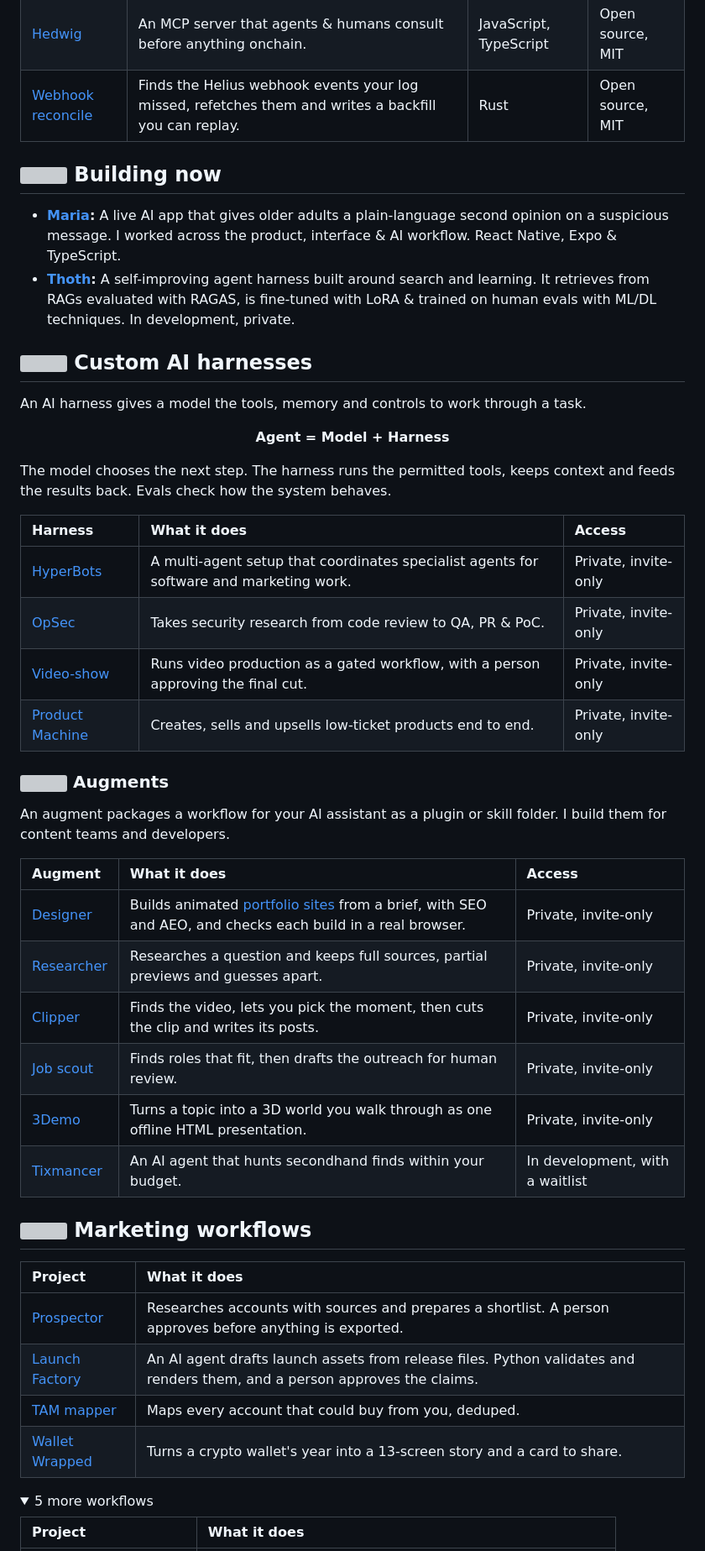
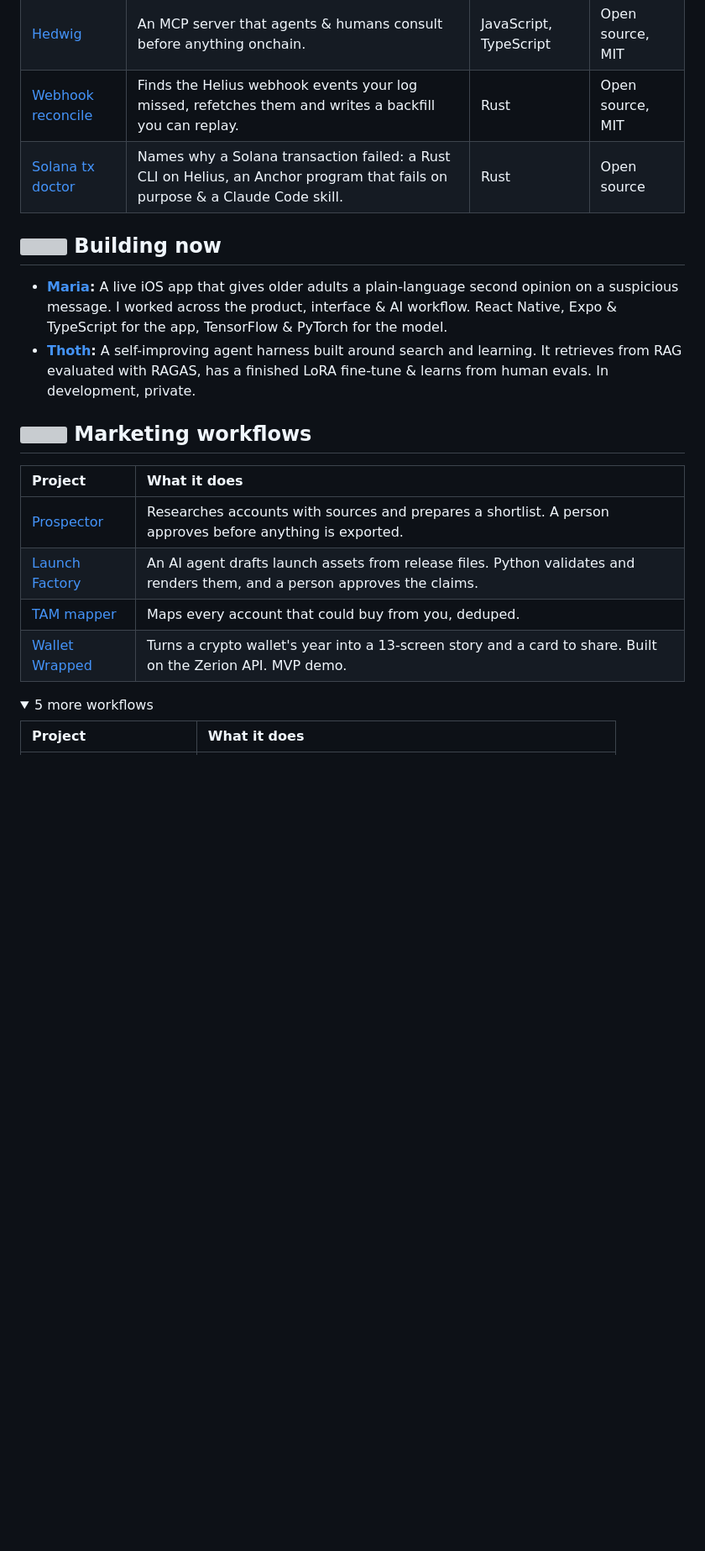
Before and after one commit to gabchess/gabchess, a Markdown page: README.md, the part around one of its changes. Shown at 84% size. Drawn GitHub-style; folded sections open; blank space fills up the shorter version; grey boxes are pictures that could not be loaded.

```diff
--- a/README.md
+++ b/README.md
@@ -33,41 +54,12 @@ Public repos you can read, run & fork. Scout and Hedwig are MCP servers you can
 | [Scout](https://github.com/gabchess/scout-onchain) | An MCP server that gives your agent onchain analytics: wallet lookup, PnL and DCA proposals that wait for your approval. | Python | Open source, MIT |
 | [Hedwig](https://github.com/gabchess/hedwig) | An MCP server that agents & humans consult before anything onchain. | JavaScript, TypeScript | Open source, MIT |
 | [Webhook reconcile](https://github.com/gabchess/helius-webhook-reconcile) | Finds the Helius webhook events your log missed, refetches them and writes a backfill you can replay. | Rust | Open source, MIT |
-
-<a id="custom-designed-ai-harness"></a>
+| [Solana tx doctor](https://github.com/gabchess/solana-tx-doctor) | Names why a Solana transaction failed: a Rust CLI on Helius, an Anchor program that fails on purpose & a Claude Code skill. | Rust | Open source |
 
 ## <img src="assets/icons/fire.svg" width="22" height="22" alt=""> Building now
 
-- **[Maria](https://meetmaria.app):** A live AI app that gives older adults a plain-language second opinion on a suspicious message. I worked across the product, interface & AI workflow. React Native, Expo & TypeScript.
-- **[Thoth](https://github.com/gabchess/thoth):** A self-improving agent harness built around search and learning. It retrieves from RAGs evaluated with RAGAS, is fine-tuned with LoRA & trained on human evals with ML/DL techniques. In development, private.
-
-## <img src="assets/icons/salt.svg" width="22" height="22" alt=""> Custom AI harnesses
-
-An AI harness gives a model the tools, memory and controls to work through a task.
-
-<p align="center"><strong>Agent = Model + Harness</strong></p>
-
-The model chooses the next step. The harness runs the permitted tools, keeps context and feeds the results back. Evals check how the system behaves.
-
-| Harness | What it does | Access |
-|:--|:--|:--|
-| [HyperBots](https://github.com/gabchess/HyperBots) | A multi-agent setup that coordinates specialist agents for software and marketing work. | Private, invite-only |
-| [OpSec](https://github.com/gabchess/BountyHarness) | Takes security research from code review to QA, PR & PoC. | Private, invite-only |
-| [Video-show](https://github.com/gabchess/video-show) | Runs video production as a gated workflow, with a person approving the final cut. | Private, invite-only |
-| [Product Machine](https://github.com/Maquina-de-Produtos) | Creates, sells and upsells low-ticket products end to end. | Private, invite-only |
-
-### <img src="assets/icons/mercury.svg" width="22" height="22" alt=""> Augments
-
-An augment packages a workflow for your AI assistant as a plugin or skill folder. I build them for content teams and developers.
-
-| Augment | What it does | Access |
-|:--|:--|:--|
-| [Designer](https://github.com/gabchess/cinematic-site-builder) | Builds animated [portfolio sites](https://gabeonchain.com/) from a brief, with SEO and AEO, and checks each build in a real browser. | Private, invite-only |
-| [Researcher](https://github.com/gabchess/augments/tree/main/Researcher) | Researches a question and keeps full sources, partial previews and guesses apart. | Private, invite-only |
-| [Clipper](https://github.com/gabchess/augments/tree/main/Clipper) | Finds the video, lets you pick the moment, then cuts the clip and writes its posts. | Private, invite-only |
-| [Job scout](https://github.com/gabchess/job-agent-private) | Finds roles that fit, then drafts the outreach for human review. | Private, invite-only |
-| [3Demo](https://github.com/gabchess/knowledge-islands) | Turns a topic into a 3D world you walk through as one offline HTML presentation. | Private, invite-only |
-| [Tixmancer](https://tixmancer.xyz) | An AI agent that hunts secondhand finds within your budget. | In development, with a waitlist |
+- **[Maria](https://meetmaria.app):** A live iOS app that gives older adults a plain-language second opinion on a suspicious message. I worked across the product, interface & AI workflow. React Native, Expo & TypeScript for the app, TensorFlow & PyTorch for the model.
+- **[Thoth](https://github.com/gabchess/thoth):** A self-improving agent harness built around search and learning. It retrieves from RAG evaluated with RAGAS, has a finished LoRA fine-tune & learns from human evals. In development, private.
 
 ## <img src="assets/icons/water.svg" width="22" height="22" alt=""> Marketing workflows
 
@@ -76,7 +68,7 @@ An augment packages a workflow for your AI assistant as a plugin or skill folder
 | [Prospector](https://github.com/gabchess/prospector) | Researches accounts with sources and prepares a shortlist. A person approves before anything is exported. |
 | [Launch Factory](https://github.com/gabchess/launch-factory) | An AI agent drafts launch assets from release files. Python validates and renders them, and a person approves the claims. |
 | [TAM mapper](https://github.com/gabchess/gtm-tam-mapper) | Maps every account that could buy from you, deduped. |
-| [Wallet Wrapped](https://gabeonchain.com/wallet-wrapped) | Turns a crypto wallet's year into a 13-screen story and a card to share. |
+| [Wallet Wrapped](https://gabeonchain.com/wallet-wrapped) | Turns a crypto wallet's year into a 13-screen story and a card to share. Built on the Zerion API. MVP demo. |
 
 <details>
 <summary>5 more workflows</summary>
```
Also changed, not shown: other parts of README.md (+79 -10 lines), assets/products/hedwig.png (added), assets/products/maria.png (added), assets/products/wallet-wrapped.png (added).
